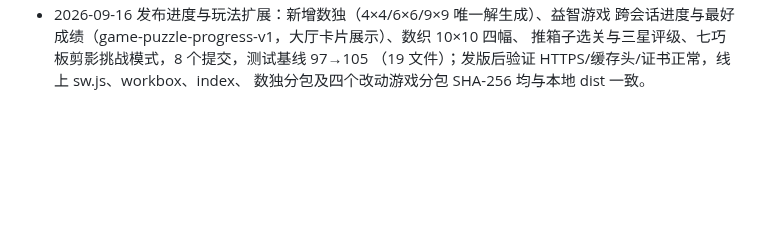
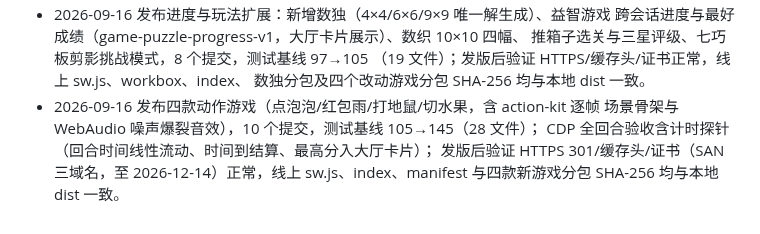
Before and after one commit to callcter/games, a Markdown page: docs/ops.md, the part around the change. Drawn GitHub-style; blank space fills up the shorter version.

Commit message:
docs: record action games release verification
原因：四款动作游戏（点泡泡/红包雨/打地鼠/切水果，10 个提交）已发版，
按运维手册要求每次发布后更新变更记录。
内容：记录本次发布范围、action-kit 骨架与音效扩展、测试基线 105→145、
CDP 全回合验收（含计时探针验证回合时间流动与结算）以及发版后验证结果。
效果：HTTPS 301/缓存头/证书（SAN 三域名至 2026-12-14）验证通过，线上
sw.js、index、manifest 与四款新游戏分包 SHA-256 全部与本地 dist 一致。

```diff
--- a/docs/ops.md
+++ b/docs/ops.md
@@ -148,3 +148,8 @@ Let's Encrypt 用全球多视角 DNS 验证，可能命中刚删除记录的负
   推箱子选关与三星评级、七巧板剪影挑战模式，8 个提交，测试基线 97→105
   （19 文件）；发版后验证 HTTPS/缓存头/证书正常，线上 sw.js、workbox、index、
   数独分包及四个改动游戏分包 SHA-256 均与本地 dist 一致。
+- 2026-09-16 发布四款动作游戏（点泡泡/红包雨/打地鼠/切水果，含 action-kit 逐帧
+  场景骨架与 WebAudio 噪声爆裂音效），10 个提交，测试基线 105→145（28 文件）；
+  CDP 全回合验收含计时探针（回合时间线性流动、时间到结算、最高分入大厅卡片）；
+  发版后验证 HTTPS 301/缓存头/证书（SAN 三域名，至 2026-12-14）正常，线上
+  sw.js、index、manifest 与四款新游戏分包 SHA-256 均与本地 dist 一致。
```
